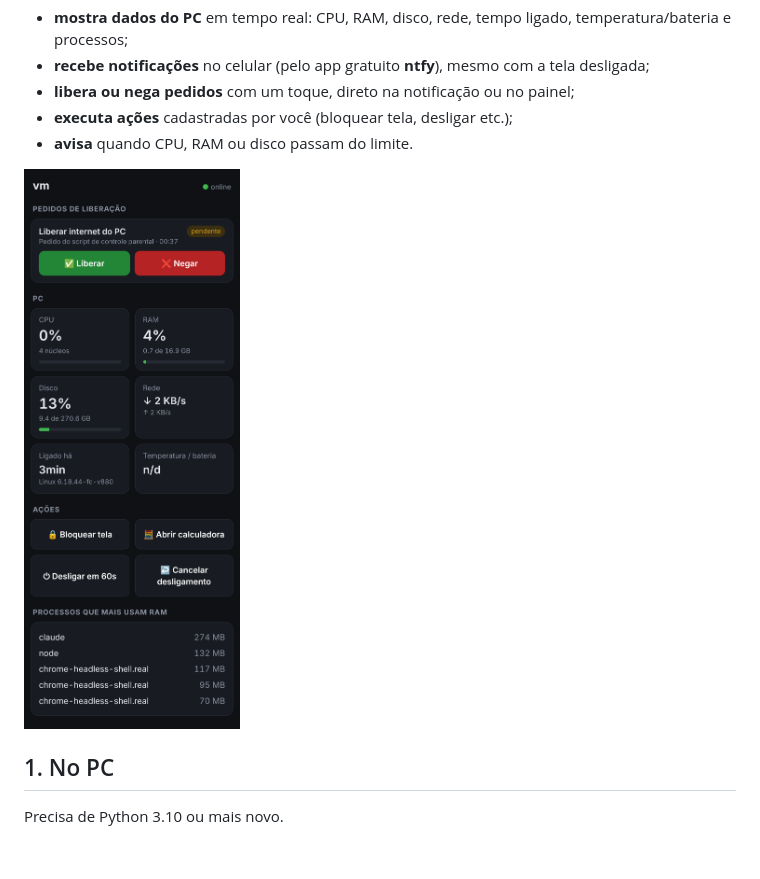
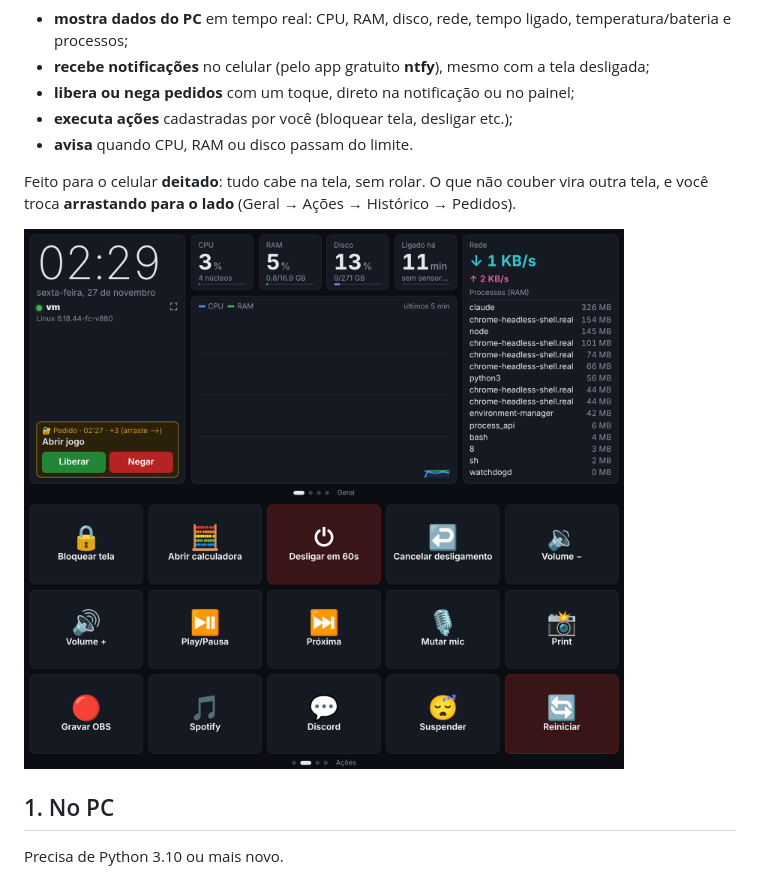
Before and after one commit to mantiniDev/dinheiro_api, a Markdown page: painel/README.md, the part around the change. Drawn GitHub-style; pictures changed too: painel/print_acoes.png (added), painel/print_celular.png; blank space fills up the shorter version.

```diff
--- a/painel/README.md
+++ b/painel/README.md
@@ -8,7 +8,11 @@ Transforma o celular (ex.: Redmi Note 10S) num painel que:
 - **executa ações** cadastradas por você (bloquear tela, desligar etc.);
 - **avisa** quando CPU, RAM ou disco passam do limite.
 
-<img src="print_celular.png" width="300">
+Feito para o celular **deitado**: tudo cabe na tela, sem rolar. O que não couber vira outra tela,
+e você troca **arrastando para o lado** (Geral → Ações → Histórico → Pedidos).
+
+<img src="print_celular.png" width="600">
+<img src="print_acoes.png" width="600">
 
 ## 1. No PC
 
```
Also changed, not shown: 3 other files.
